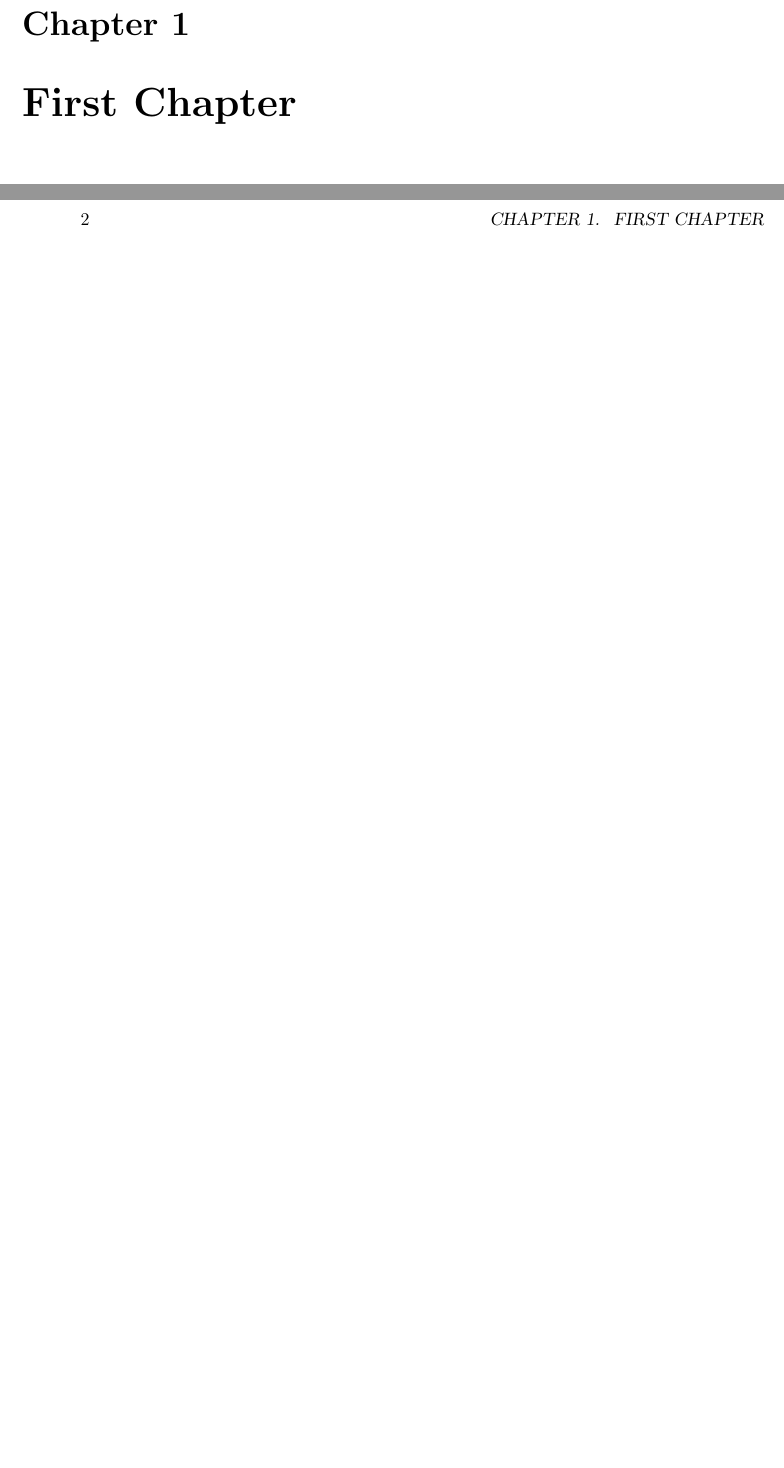
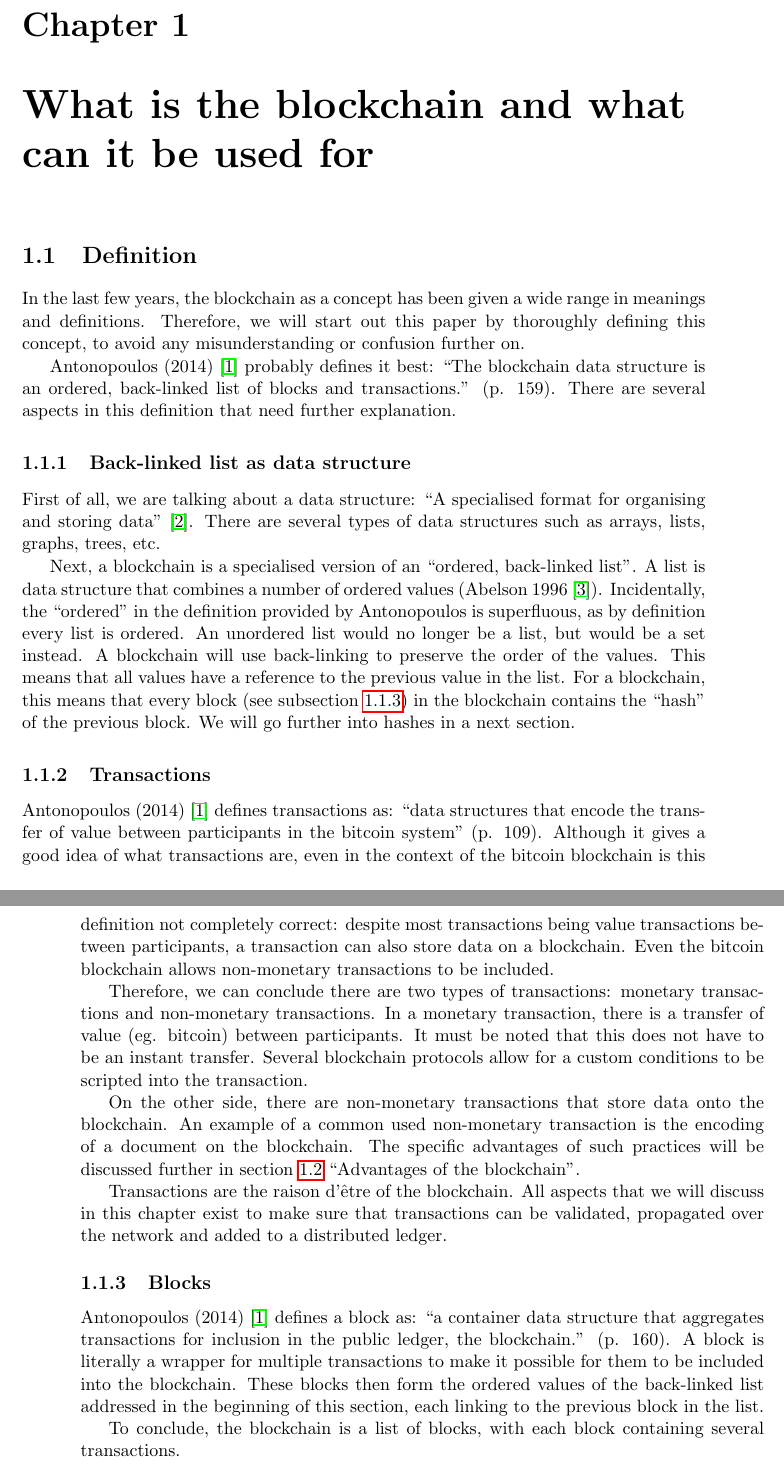
Before and after one commit to pellejacobs/thesis, a LaTeX thesis (paper/template.tex, which reads paper/chapter1.tex): two parts of pages 7 and 8 of 12 before the commit and two parts of pages 7 and 8 of 14 after it, joined at a grey line, cut so that both start at the same text, the shorter picture padded with empty space. Compiled offline with pdfLaTeX.

Commit message:
First section: definition of blockchain

```diff
--- a/paper/chapter1.tex
+++ b/paper/chapter1.tex
@@ -1 +1,29 @@
-\chapter{First Chapter}
+\chapter{What is the blockchain and what can it be used for}
+
+\section{Definition}
+In the last few years, the blockchain as a concept has been given a wide range in meanings and definitions. Therefore, we will start out this paper by thoroughly defining this concept, to avoid any misunderstanding or confusion further on.
+
+Antonopoulos (2014) \cite{antonopoulos:2014} probably defines it best: ``The blockchain data structure is an ordered, back-linked list of blocks and transactions.'' (p. 159). There are several aspects in this definition that need further explanation.
+
+\subsection{Back-linked list as data structure}
+
+First of all, we are talking about a data structure: ``A specialised format for organising and storing data'' \cite{data-structure}. There are several types of data structures such as arrays, lists, graphs, trees, etc.
+
+Next, a blockchain is a specialised version of an ``ordered, back-linked list''. A list is data structure that combines a number of ordered values (Abelson 1996 \cite{abelson:1996}).  Incidentally, the ``ordered'' in the definition provided by Antonopoulos is superfluous, as by definition every list is ordered. An unordered list would no longer be a list, but would be a set instead. A blockchain will use back-linking to preserve the order of the values. This means that all values have a reference to the previous value in the list. For a blockchain, this means that every block (see subsection \ref{subsec:Blocks}) in the blockchain contains the ``hash'' of the previous block. We will go further into hashes in a next section.
+
+\subsection{Transactions}
+
+Antonopoulos (2014) \cite{antonopoulos:2014} defines transactions as: ``data structures that encode the transfer of value between participants in the bitcoin system'' (p. 109). Although it gives a good idea of what transactions are, even in the context of the bitcoin blockchain is this definition not completely correct: despite most transactions being value transactions between participants, a transaction can also store data on a blockchain. Even the bitcoin blockchain allows non-monetary transactions to be included.
+
+Therefore, we can conclude there are two types of transactions: monetary transactions and non-monetary transactions. In a monetary transaction, there is a transfer of value (eg. bitcoin) between participants. It must be noted that this does not have to be an instant transfer. Several blockchain protocols allow for a custom conditions to be scripted into the transaction.
+
+On the other side, there are non-monetary transactions that store data onto the blockchain. An example of a common used non-monetary transaction is the encoding of a document on the blockchain. The specific advantages of such practices will be discussed further in section \ref{sec:Advantages of the blockchain} ``Advantages of the blockchain''.
+
+Transactions are the raison d'\^{e}tre of the blockchain. All aspects that we will discuss in this chapter exist to make sure that transactions can be validated, propagated over the network and added to a distributed ledger.
+
+\subsection{Blocks}
+\label{subsec:Blocks}
+
+Antonopoulos (2014) \cite{antonopoulos:2014} defines a block as: ``a container data structure that aggregates transactions for inclusion in the public ledger, the blockchain.'' (p. 160). A block is literally a wrapper for multiple transactions to make it possible for them to be included into the blockchain. These blocks then form the ordered values of the back-linked list addressed in the beginning of this section, each linking to the previous block in the list.
+
+To conclude, the blockchain is a list of blocks, with each block containing several transactions.
--- a/paper/template.tex
+++ b/paper/template.tex
@@ -91,10 +91,6 @@ the degree of}} \linebreak
 \pagestyle{headings}
 \input{chapter1}
 
-
-
-\begin{thebibliography}{99}\addcontentsline{toc}{chapter}{Bibliography}
-\bibliographystyle{plain}
-
+%  BIBLIOGRAPHY
 \input{./bibliography}
 
```
Also changed, not shown: paper/bibliography.tex (+20 -0 lines), readme.md, paper/chapter1.tex (4 more changed lines), paper/template.tex (2 more changed lines), 2 other files.
